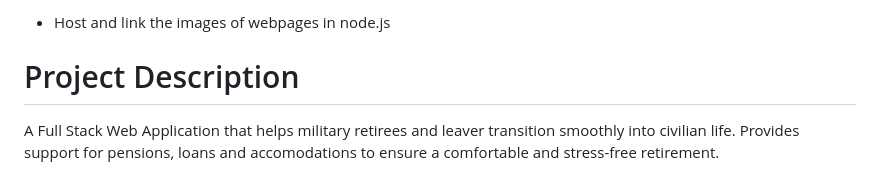
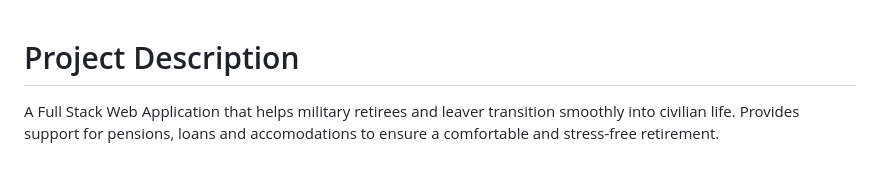
Before and after one commit to BDGKK/Military_Webapp, a Markdown page: README.md, the part around the change. Drawn GitHub-style.

```diff
--- a/README.md
+++ b/README.md
@@ -1,5 +1,3 @@
-- Host and link the images of webpages in node.js
-
 # Project Description
 A Full Stack Web Application that helps military retirees and leaver transition smoothly into civilian life.
 Provides support for pensions, loans and accomodations to ensure a comfortable and stress-free retirement.
```
